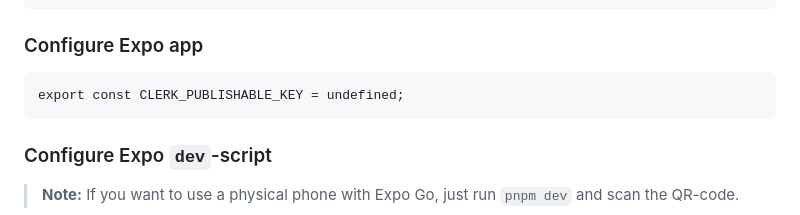
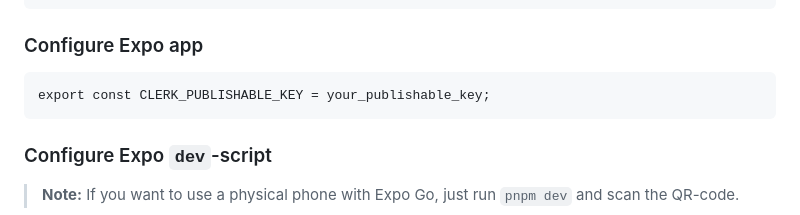
Before and after one commit to clerk/t3-turbo-and-clerk, a Markdown page: README.md, the part around the change. Drawn GitHub-style.

````diff
--- a/README.md
+++ b/README.md
@@ -66,7 +66,7 @@ pnpm db-push
 ### Configure Expo app
 
 ```
-export const CLERK_PUBLISHABLE_KEY = undefined;
+export const CLERK_PUBLISHABLE_KEY = your_publishable_key;
 ```
 
 ### Configure Expo `dev`-script
````
